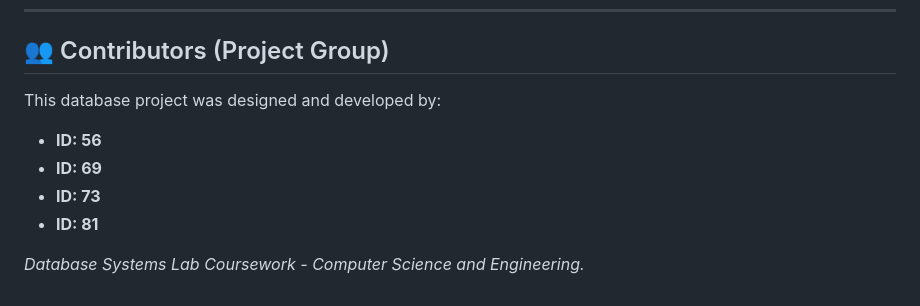
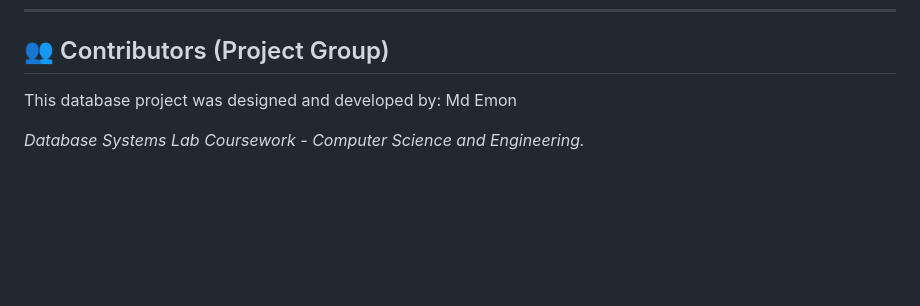
Before and after one commit to md-aktaruzzman-emon/Database-Project, a Markdown page: README.md, the part around the change. Drawn GitHub-style; blank space fills up the shorter version.

```diff
--- a/README.md
+++ b/README.md
@@ -305,9 +305,6 @@ Disaster-Relief-Resource-Management-System
 ## 👥 Contributors (Project Group)
 
 This database project was designed and developed by:
-* **ID: 56**
-* **ID: 69**
-* **ID: 73**
-* **ID: 81**
+Md Emon
 
 *Database Systems Lab Coursework - Computer Science and Engineering.*
```
